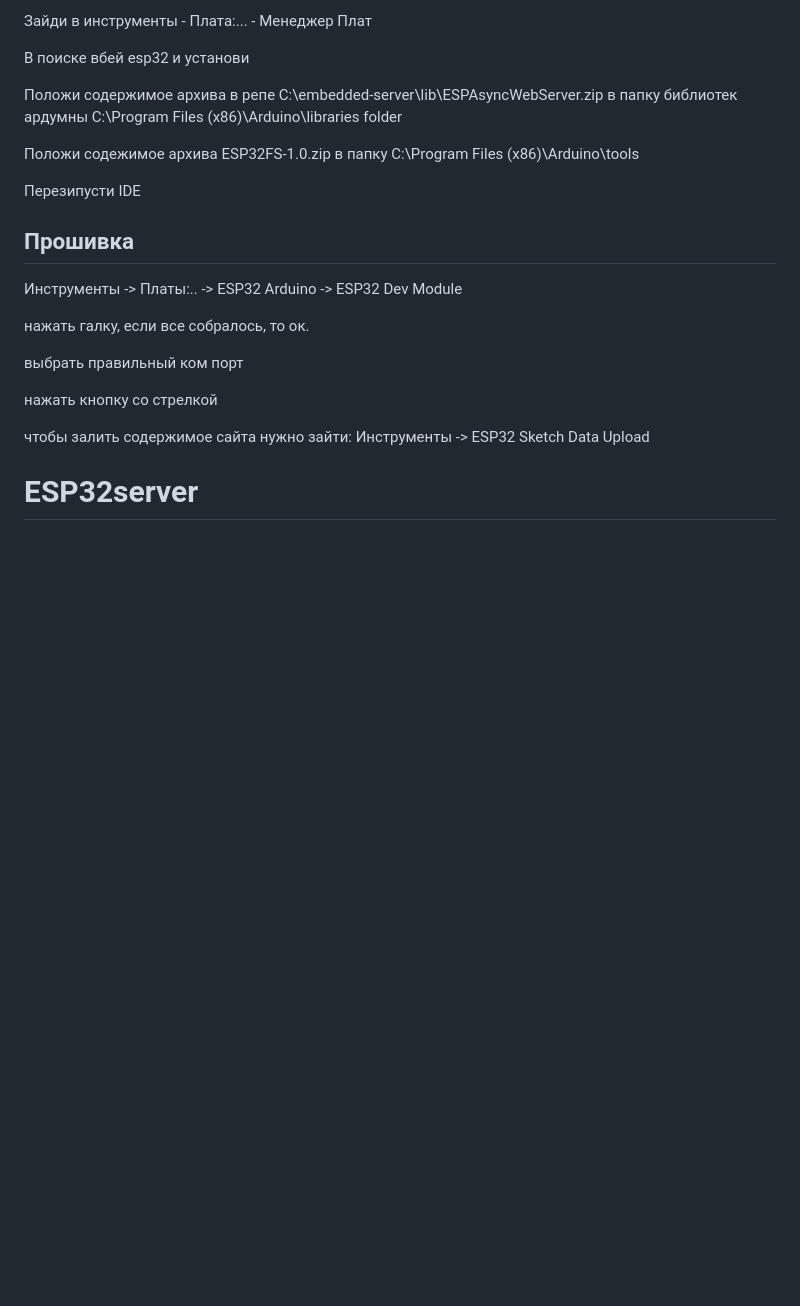
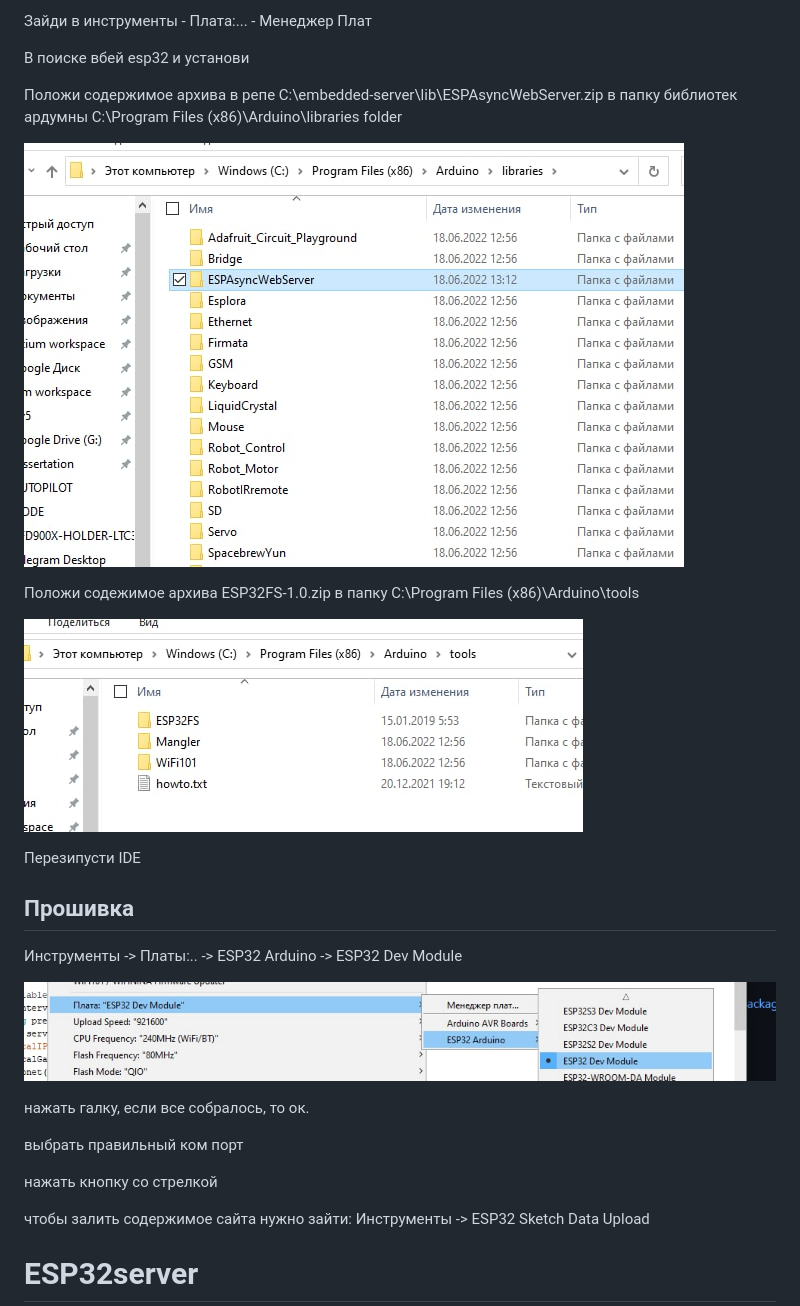
Before and after one commit to Ehsan2754/embedded-server, a Markdown page: README.md, the part around the change. GitHub-like rendering; pictures changed too: img/board_choose.jpg (added), img/libraries_folder.jpg (added), img/tools_folder.jpg (added); blank space fills up the shorter version.

Commit message:
installation process pictures added

```diff
--- a/README.md
+++ b/README.md
@@ -10,13 +10,19 @@
 
 Положи содержимое архива в репе C:\embedded-server\lib\ESPAsyncWebServer.zip в папку библиотек ардумны C:\Program Files (x86)\Arduino\libraries folder
 
+![](img/libraries_folder.jpg)
+
 Положи содежимое архива ESP32FS-1.0.zip в папку C:\Program Files (x86)\Arduino\tools
+
+![](img/tools_folder.jpg)
 
 Перезипусти IDE
 
 ## Прошивка
 
 Инструменты -> Платы:.. -> ESP32 Arduino -> ESP32 Dev Module
+
+![](img/board_choose.jpg)
 
 нажать галку, если все собралось, то ок.
 
```
